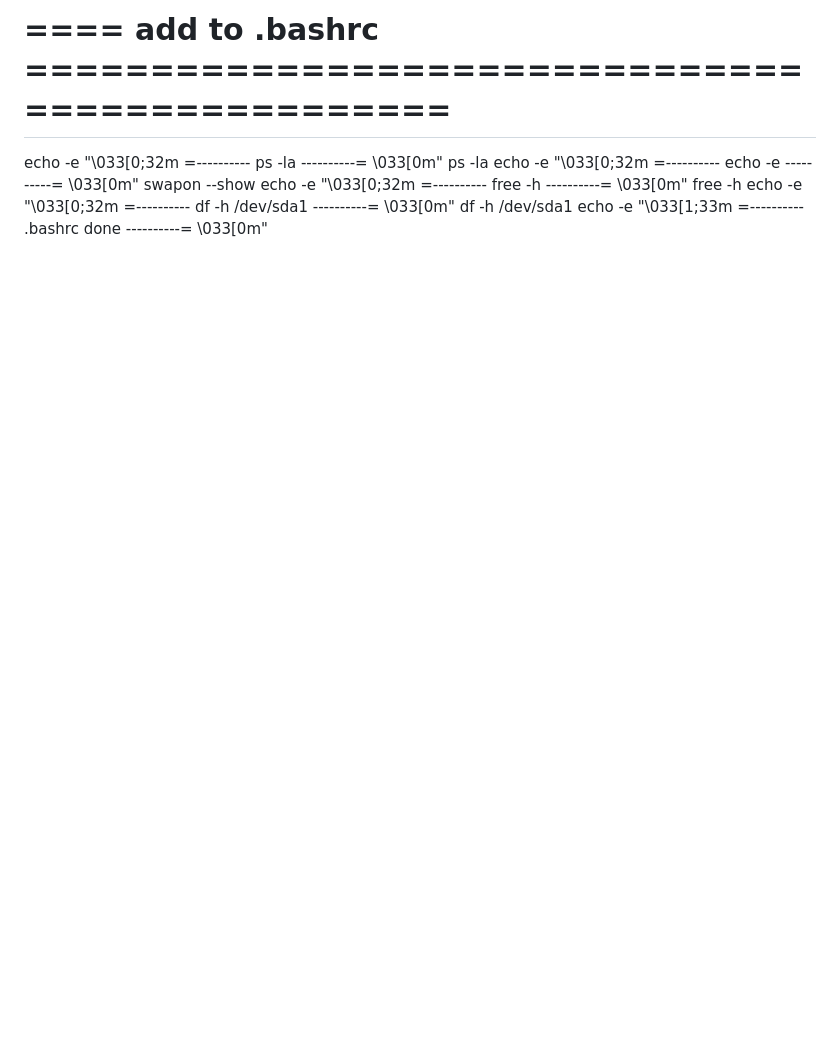
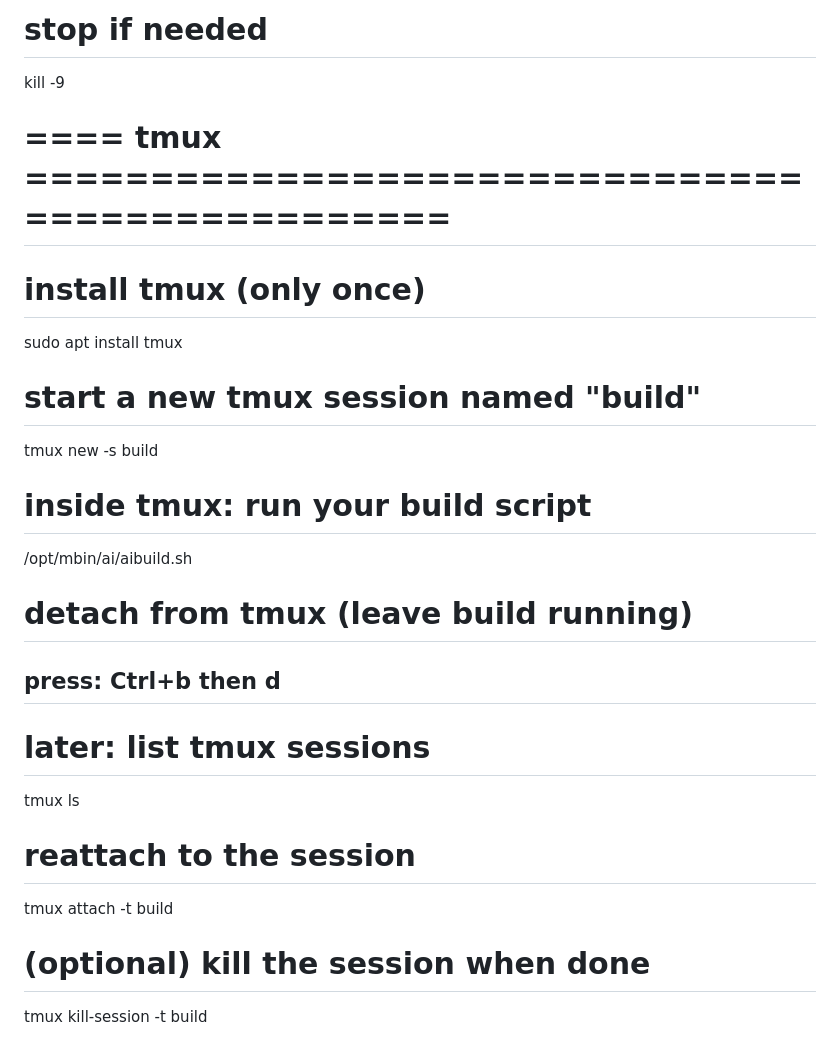
Before and after one commit to olderthanold/mbin, a Markdown page: linuxr.md, the part around one of its changes. Drawn GitHub-style; blank space fills up the shorter version.

```diff
--- a/linuxr.md
+++ b/linuxr.md
@@ -153,11 +187,19 @@ olderthanold.cloudns.cx
 
-# ==== add to .bashrc ================================================
-echo -e "\033[0;32m =---------- ps -la ----------= \033[0m"
-ps -la
-echo -e "\033[0;32m =---------- echo -e ----------= \033[0m"
-swapon --show
-echo -e "\033[0;32m =---------- free -h ----------= \033[0m"
-free -h
-echo -e "\033[0;32m =---------- df -h /dev/sda1 ----------= \033[0m"
-df -h /dev/sda1
-echo -e "\033[1;33m =---------- .bashrc done ----------= \033[0m"
+# stop if needed
+kill -9 <PID>
+
+# ==== tmux ================================================
+# install tmux (only once)
+sudo apt install tmux
+# start a new tmux session named "build"
+tmux new -s build
+# inside tmux: run your build script
+/opt/mbin/ai/aibuild.sh
+# detach from tmux (leave build running)
+## press: Ctrl+b then d
+# later: list tmux sessions
+tmux ls
+# reattach to the session
+tmux attach -t build
+# (optional) kill the session when done
+tmux kill-session -t build
```
Also changed, not shown: other parts of linuxr.md (+76 -42 lines), oci_cli/oci_cli.md (+32 -0 lines).
